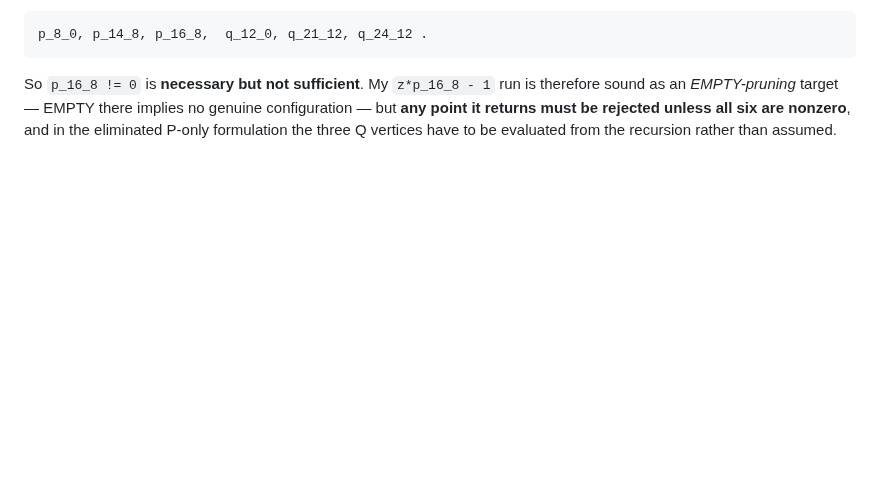
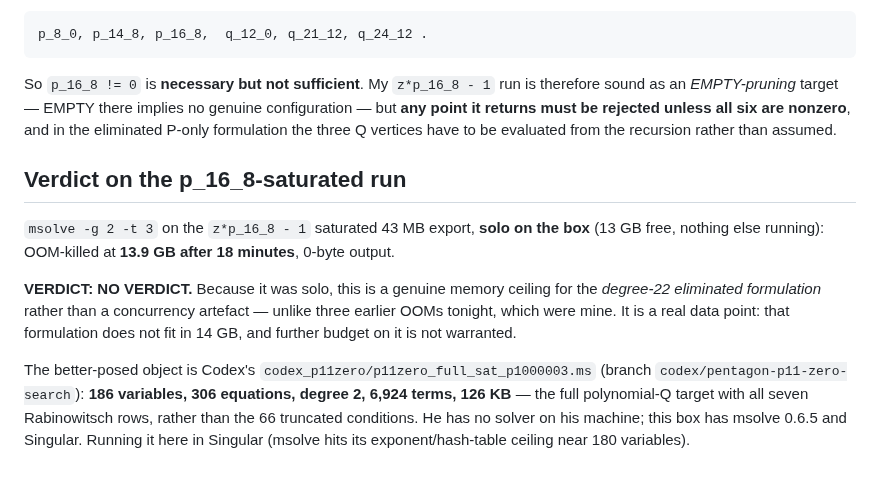
Before and after one commit to git-df-scott/jacobian_planar, a Markdown page: session43/pentagon/WITNESS.md, the part around the change. Drawn GitHub-style; blank space fills up the shorter version.

Commit message:
Record the p_16_8-saturated verdict: OOM at 13.9GB solo after 18 minutes, NO VERDICT -- a genuine ceiling for the degree-22 formulation, not concurrency. Handing the box to Codex's degree-2 all-vertex-saturated system
Co-Authored-By: Claude Opus 5 <noreply@anthropic.com>
Claude-Session: https://claude.ai/code/session_01BW6gYhcgeZvmzjNwjWGmXY

```diff
--- a/session43/pentagon/WITNESS.md
+++ b/session43/pentagon/WITNESS.md
@@ -88,3 +88,22 @@ therefore sound as an *EMPTY-pruning* target — EMPTY there implies no genuine
 configuration — but **any point it returns must be rejected unless all six are
 nonzero**, and in the eliminated P-only formulation the three Q vertices have to
 be evaluated from the recursion rather than assumed.
+
+## Verdict on the p_16_8-saturated run
+
+`msolve -g 2 -t 3` on the `z*p_16_8 - 1` saturated 43 MB export, **solo on the
+box** (13 GB free, nothing else running): OOM-killed at **13.9 GB after 18
+minutes**, 0-byte output.
+
+**VERDICT: NO VERDICT.**  Because it was solo, this is a genuine memory ceiling
+for the *degree-22 eliminated formulation* rather than a concurrency artefact —
+unlike three earlier OOMs tonight, which were mine.  It is a real data point:
+that formulation does not fit in 14 GB, and further budget on it is not
+warranted.
+
+The better-posed object is Codex's `codex_p11zero/p11zero_full_sat_p1000003.ms`
+(branch `codex/pentagon-p11-zero-search`): **186 variables, 306 equations,
+degree 2, 6,924 terms, 126 KB** — the full polynomial-Q target with all seven
+Rabinowitsch rows, rather than the 66 truncated conditions.  He has no solver on
+his machine; this box has msolve 0.6.5 and Singular.  Running it here in
+Singular (msolve hits its exponent/hash-table ceiling near 180 variables).
```
